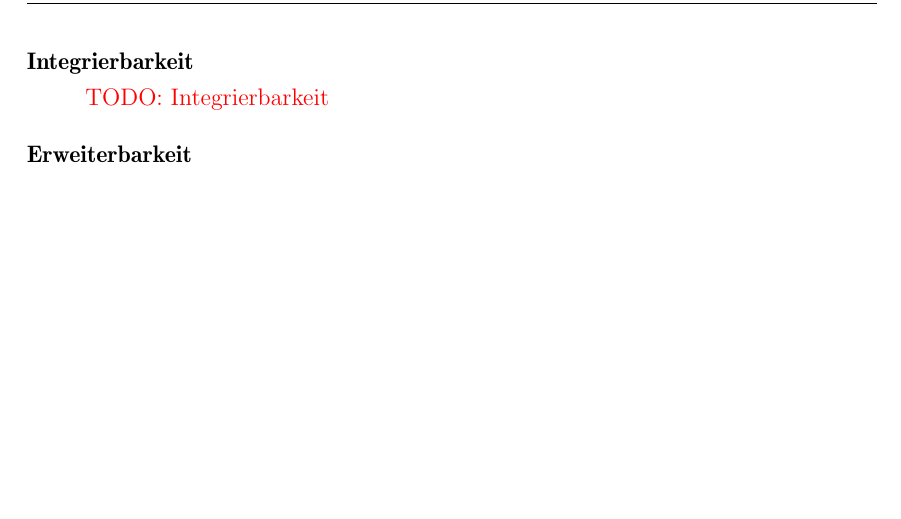
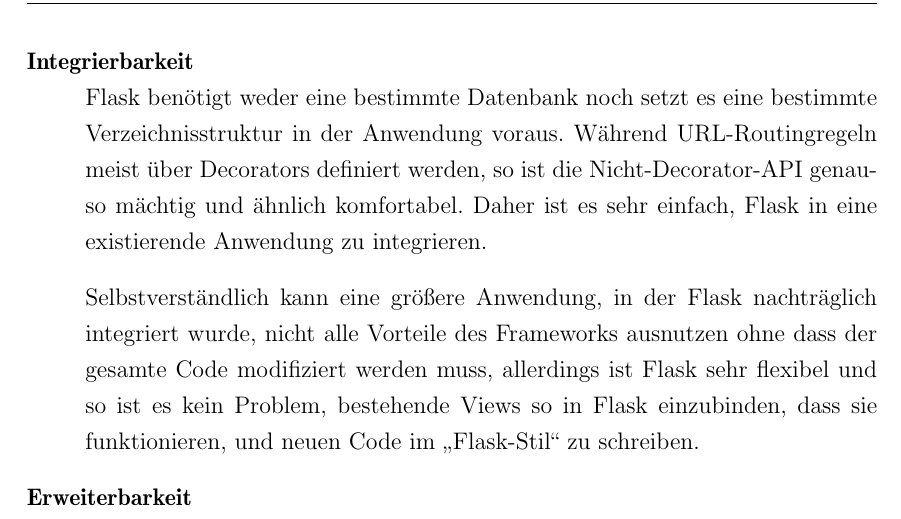
Before and after one commit to ThiefMaster/master-thesis, a LaTeX thesis (Thesis.tex, which reads 03c_Flask.tex): part of page 47 of 51, cut so that both start at the same text, the shorter picture padded with empty space. Compiled offline with pdfLaTeX; an older LaTeX class or package is replaced by its successor.

Commit message:
Frameworks/Flask/Integrating

```diff
--- a/03c_Flask.tex
+++ b/03c_Flask.tex
@@ -131,7 +131,15 @@
 
 
 \item[Integrierbarkeit] \hfill \\
-\todotext{Integrierbarkeit}
+Flask benötigt weder eine bestimmte Datenbank noch setzt es eine bestimmte Verzeichnisstruktur in
+der Anwendung voraus. Während URL-Routingregeln meist über Decorators definiert werden, so ist die
+Nicht-Decorator-API genauso mächtig und ähnlich komfortabel. Daher ist es sehr einfach, Flask in
+eine existierende Anwendung zu integrieren.
+
+Selbstverständlich kann eine größere Anwendung, in der Flask nachträglich integriert wurde, nicht
+alle Vorteile des Frameworks ausnutzen ohne dass der gesamte Code modifiziert werden muss,
+allerdings ist Flask sehr flexibel und so ist es kein Problem, bestehende Views so in Flask
+einzubinden, dass sie funktionieren, und neuen Code im \enquote{Flask-Stil} zu schreiben.
 
 
 \item[Erweiterbarkeit] \hfill \\
```
